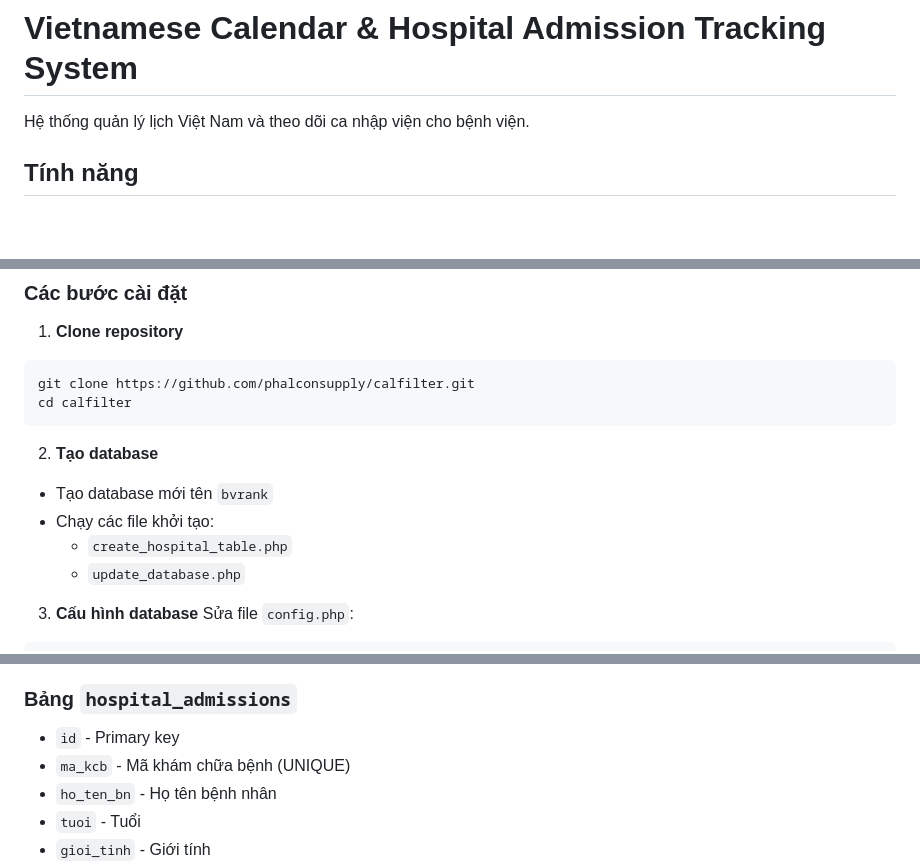
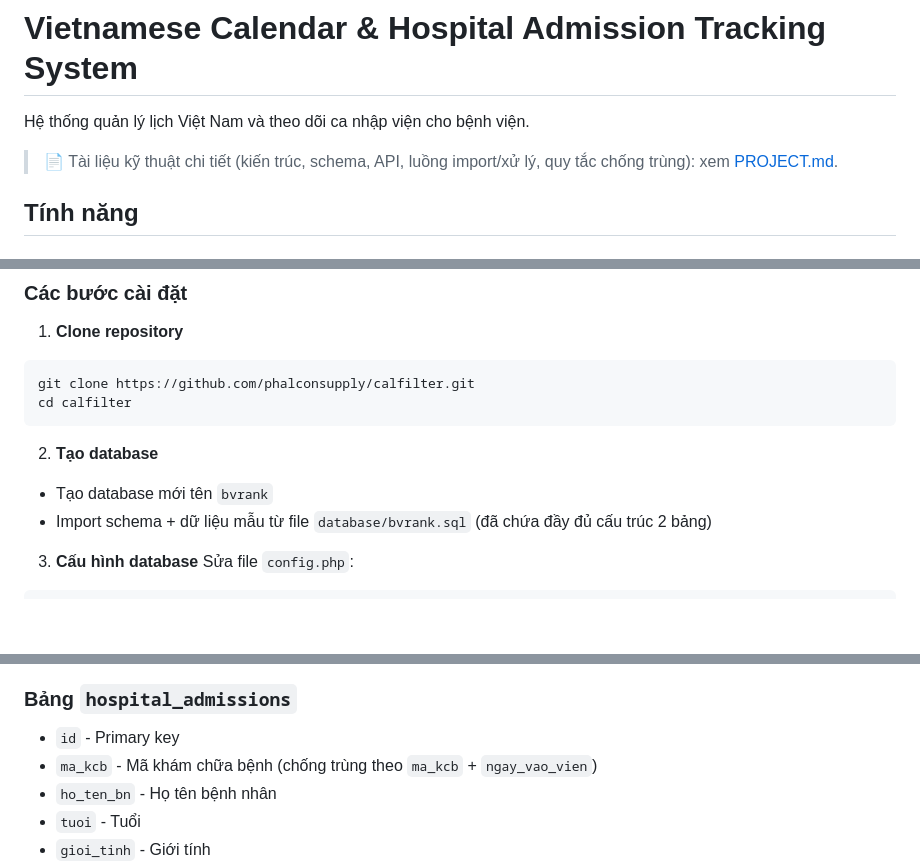
Before and after one commit to phalconsupply/calfilter, a Markdown page: README.md, 3 parts joined by grey strips. Drawn GitHub-style; blank space fills up the shorter version.

Commit message:
Update README: fix install steps and dedup note, link to PROJECT.md
- Replace removed setup scripts with importing database/bvrank.sql
- Correct ma_kcb note (dedup by ma_kcb + ngay_vao_vien, not global UNIQUE)
- Add pointer to PROJECT.md for detailed technical docs

Co-Authored-By: Claude Opus 4.8 <noreply@anthropic.com>

```diff
--- a/README.md
+++ b/README.md
@@ -1,6 +1,8 @@
 # Vietnamese Calendar & Hospital Admission Tracking System
 
 Hệ thống quản lý lịch Việt Nam và theo dõi ca nhập viện cho bệnh viện.
+
+> 📄 Tài liệu kỹ thuật chi tiết (kiến trúc, schema, API, luồng import/xử lý, quy tắc chống trùng): xem [PROJECT.md](PROJECT.md).
 
 ## Tính năng
 
@@ -48,9 +50,7 @@ cd calfilter
 
 2. **Tạo database**
 - Tạo database mới tên `bvrank`
-- Chạy các file khởi tạo:
-  - `create_hospital_table.php`
-  - `update_database.php`
+- Import schema + dữ liệu mẫu từ file `database/bvrank.sql` (đã chứa đầy đủ cấu trúc 2 bảng)
 
 3. **Cấu hình database**
 Sửa file `config.php`:
@@ -81,7 +81,7 @@ chmod 644 *.php
 
 ### Bảng `hospital_admissions`
 - `id` - Primary key
-- `ma_kcb` - Mã khám chữa bệnh (UNIQUE)
+- `ma_kcb` - Mã khám chữa bệnh (chống trùng theo `ma_kcb` + `ngay_vao_vien`)
 - `ho_ten_bn` - Họ tên bệnh nhân
 - `tuoi` - Tuổi
 - `gioi_tinh` - Giới tính
```
